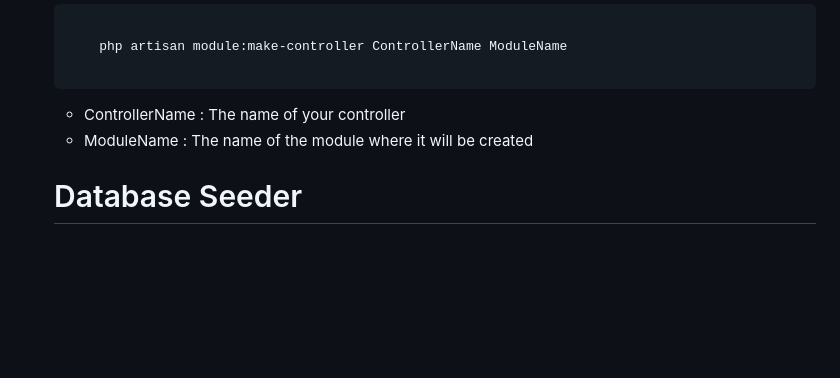
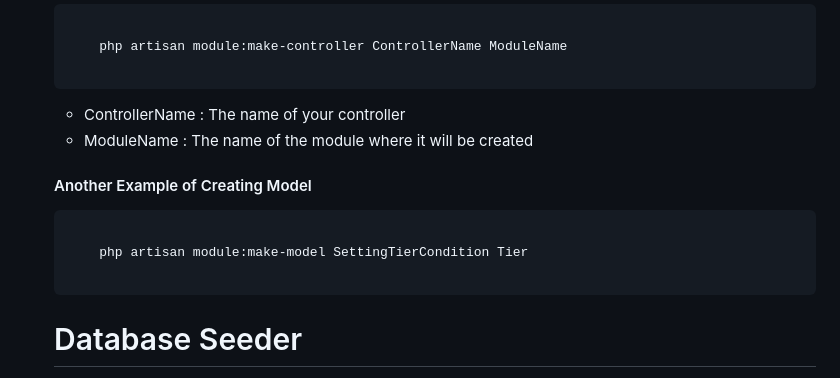
Before and after one commit to KwanJunEr/laravel_learn_tutorial, a Markdown page: README.md, the part around the change. GitHub-like rendering; blank space fills up the shorter version.

```diff
--- a/README.md
+++ b/README.md
@@ -133,6 +133,13 @@ npm run build # production
   <li>ModuleName : The name of the module where it will be created</li>
 </ul>
 
+<h4>Another Example of Creating Model </h4>
+<pre>
+  <code>
+    php artisan module:make-model SettingTierCondition Tier
+  </code>
+</pre>
+
 <h1>Database Seeder</h1>
 <p>Commands and Steps to Create It</p>
 <h4>Step 1 </h4>
```
